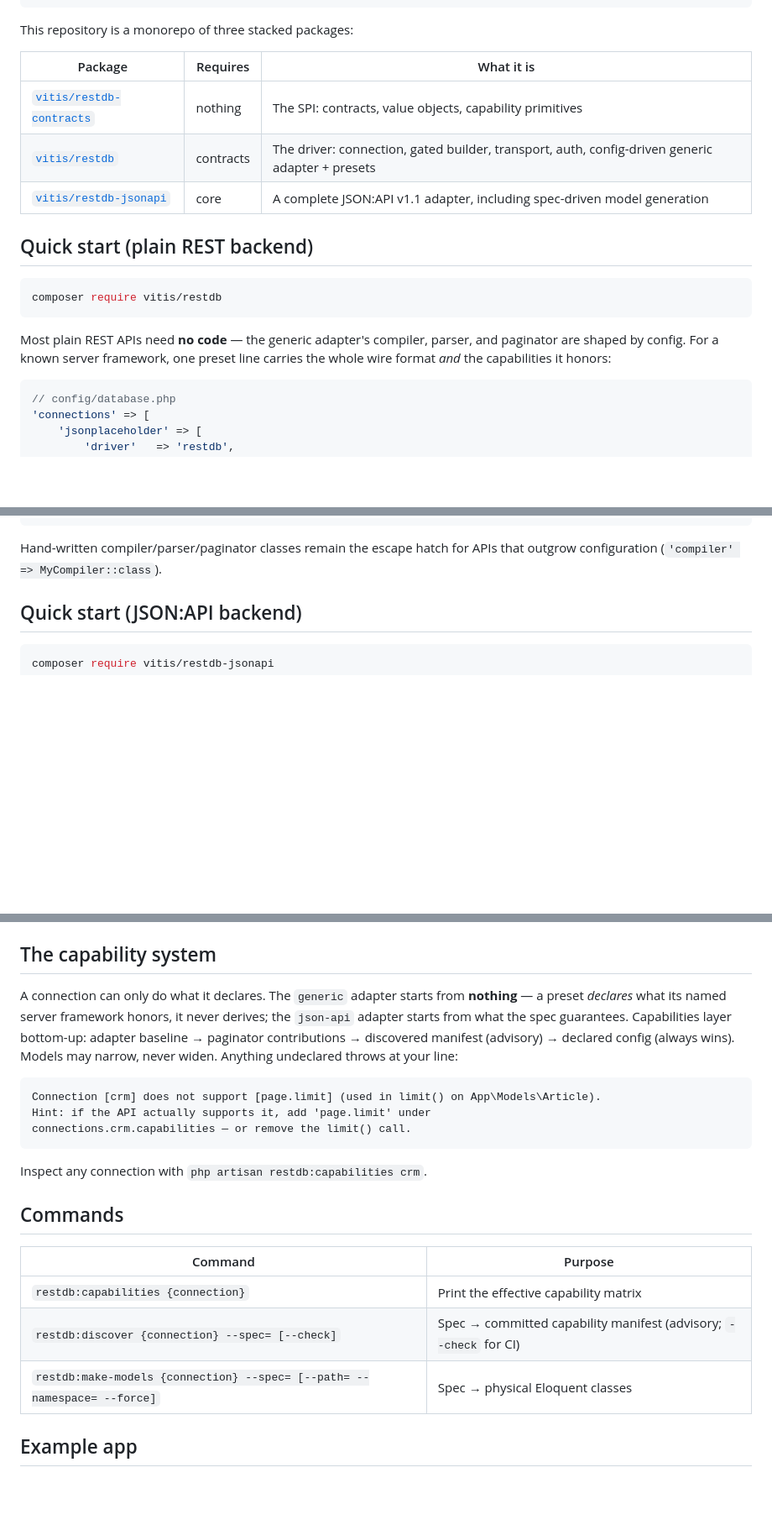
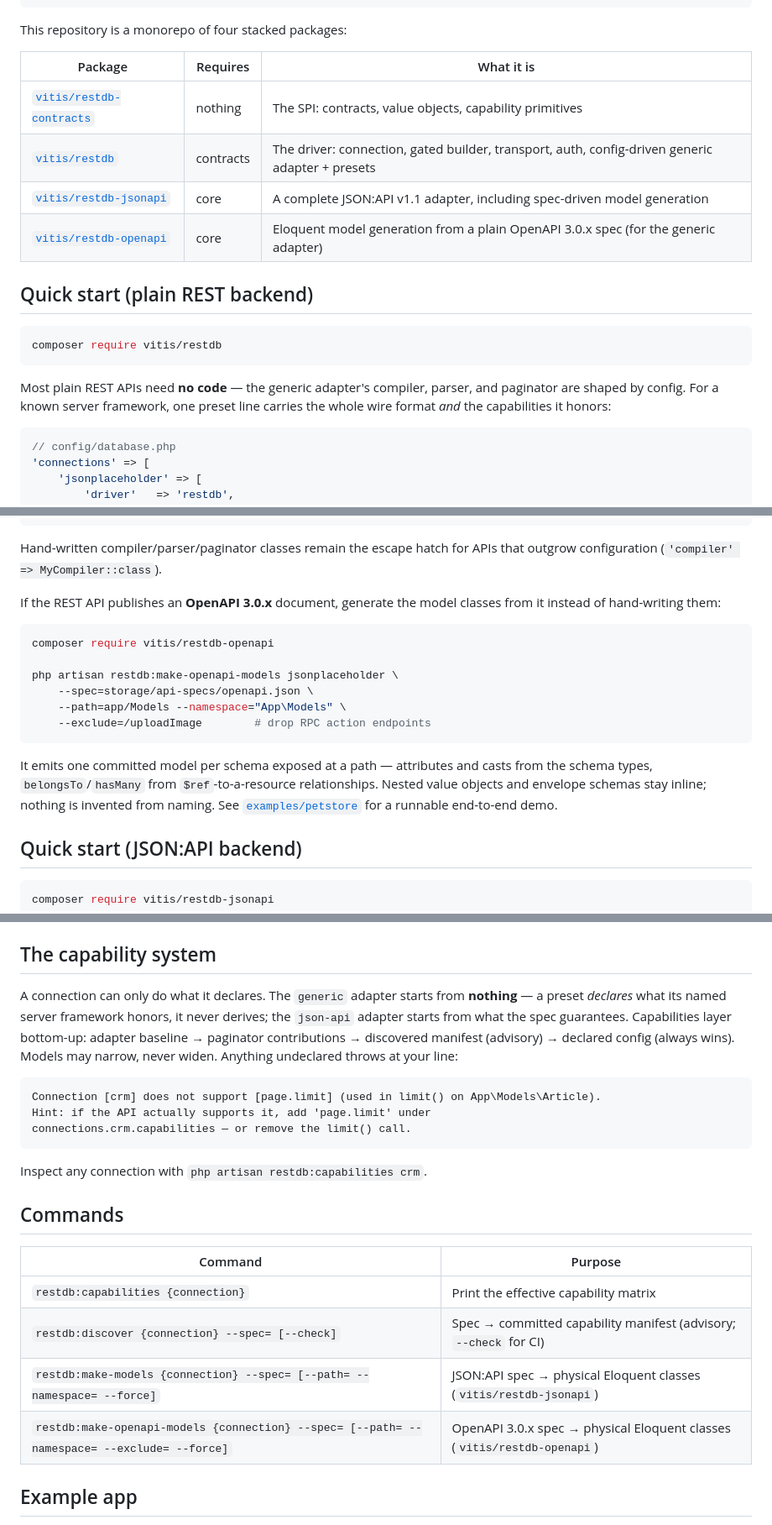
Before and after one commit to VitisStudio/laravel-restdb-driver, a Markdown page: README.md, 3 parts joined by grey strips. Shown at 84% size. Rendered like a GitHub page; blank space fills up the shorter version.

Commit message:
docs: document the OpenAPI model-generator package
Weave vitis/restdb-openapi into the README now that it ships: add it to
the package table, show restdb:make-openapi-models in the plain-REST quick
start and the commands table, and reference the Laravel 13 Petstore
example that exercises it end to end.

````diff
--- a/README.md
+++ b/README.md
@@ -17,13 +17,14 @@ $articles = Article::where('status', 'open')
 // GET https://api.example.com/v2/articles?filter[status]=open&filter[rating][gte]=4&sort=-createdAt&page[size]=25
 ```
 
-This repository is a monorepo of three stacked packages:
+This repository is a monorepo of four stacked packages:
 
-| Package | Requires | What it is |
-| --- | --- | --- |
-| [`vitis/restdb-contracts`](packages/contracts) | nothing | The SPI: contracts, value objects, capability primitives |
-| [`vitis/restdb`](packages/core) | contracts | The driver: connection, gated builder, transport, auth, config-driven generic adapter + presets |
-| [`vitis/restdb-jsonapi`](packages/jsonapi) | core | A complete JSON:API v1.1 adapter, including spec-driven model generation |
+| Package                                        | Requires  | What it is                                                                                      |
+| ---------------------------------------------- | --------- | ----------------------------------------------------------------------------------------------- |
+| [`vitis/restdb-contracts`](packages/contracts) | nothing   | The SPI: contracts, value objects, capability primitives                                        |
+| [`vitis/restdb`](packages/core)                | contracts | The driver: connection, gated builder, transport, auth, config-driven generic adapter + presets |
+| [`vitis/restdb-jsonapi`](packages/jsonapi)     | core      | A complete JSON:API v1.1 adapter, including spec-driven model generation                        |
+| [`vitis/restdb-openapi`](packages/openapi)     | core      | Eloquent model generation from a plain OpenAPI 3.0.x spec (for the generic adapter)             |
 
 ## Quick start (plain REST backend)
 
@@ -33,7 +34,7 @@ composer require vitis/restdb
 
 Most plain REST APIs need **no code** — the generic adapter's compiler,
 parser, and paginator are shaped by config. For a known server framework,
-one preset line carries the whole wire format *and* the capabilities it
+one preset line carries the whole wire format _and_ the capabilities it
 honors:
 
 ```php
@@ -68,6 +69,24 @@ connection, or as a reusable named preset in `config/restdb.php`:
 
 Hand-written compiler/parser/paginator classes remain the escape hatch for
 APIs that outgrow configuration (`'compiler' => MyCompiler::class`).
+
+If the REST API publishes an **OpenAPI 3.0.x** document, generate the model
+classes from it instead of hand-writing them:
+
+```bash
+composer require vitis/restdb-openapi
+
+php artisan restdb:make-openapi-models jsonplaceholder \
+    --spec=storage/api-specs/openapi.json \
+    --path=app/Models --namespace="App\Models" \
+    --exclude=/uploadImage        # drop RPC action endpoints
+```
+
+It emits one committed model per schema exposed at a path — attributes and
+casts from the schema types, `belongsTo`/`hasMany` from `$ref`-to-a-resource
+relationships. Nested value objects and envelope schemas stay inline; nothing
+is invented from naming. See [`examples/petstore`](examples/petstore) for a
+runnable end-to-end demo.
 
 ## Quick start (JSON:API backend)
 
@@ -113,7 +132,7 @@ meta), `save` (dirty-only PATCH), `delete`.
 ## The capability system
 
 A connection can only do what it declares. The `generic` adapter starts from
-**nothing** — a preset *declares* what its named server framework honors, it
+**nothing** — a preset _declares_ what its named server framework honors, it
 never derives; the `json-api` adapter starts from what the spec guarantees.
 Capabilities layer bottom-up: adapter baseline → paginator contributions →
 discovered manifest (advisory) → declared config (always wins). Models may
@@ -129,11 +148,12 @@ Inspect any connection with `php artisan restdb:capabilities crm`.
 
 ## Commands
 
-| Command | Purpose |
-| --- | --- |
-| `restdb:capabilities {connection}` | Print the effective capability matrix |
-| `restdb:discover {connection} --spec= [--check]` | Spec → committed capability manifest (advisory; `--check` for CI) |
-| `restdb:make-models {connection} --spec= [--path= --namespace= --force]` | Spec → physical Eloquent classes |
+| Command                                                                  | Purpose                                                           |
+| ------------------------------------------------------------------------ | ----------------------------------------------------------------- |
+| `restdb:capabilities {connection}`                                       | Print the effective capability matrix                             |
+| `restdb:discover {connection} --spec= [--check]`                         | Spec → committed capability manifest (advisory; `--check` for CI) |
+| `restdb:make-models {connection} --spec= [--path= --namespace= --force]` | JSON:API spec → physical Eloquent classes (`vitis/restdb-jsonapi`) |
+| `restdb:make-openapi-models {connection} --spec= [--path= --namespace= --exclude= --force]` | OpenAPI 3.0.x spec → physical Eloquent classes (`vitis/restdb-openapi`) |
 
 ## Example app
 
````
Also changed, not shown: other parts of README.md (+5 -0 lines).
